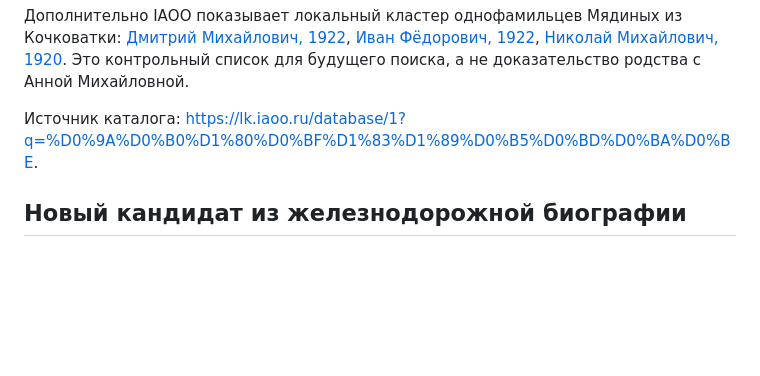
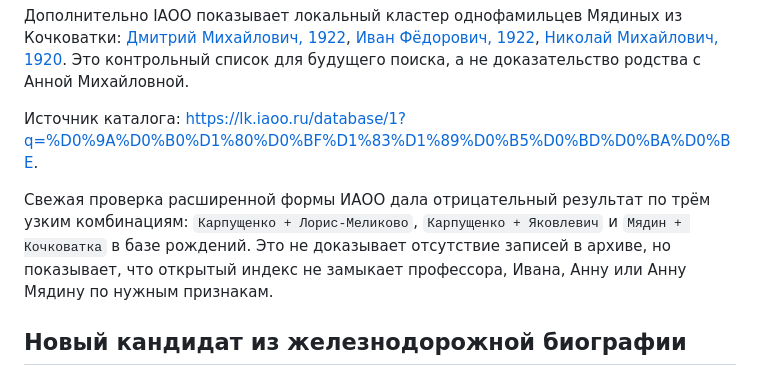
Before and after one commit to deprav1/rodoslovnaya, a Markdown page: docs/research/2026-10-07-family-documents.md, the part around the change. Drawn GitHub-style; blank space fills up the shorter version.

```diff
--- a/docs/research/2026-10-07-family-documents.md
+++ b/docs/research/2026-10-07-family-documents.md
@@ -125,6 +125,12 @@
 
 Источник каталога: <https://lk.iaoo.ru/database/1?q=%D0%9A%D0%B0%D1%80%D0%BF%D1%83%D1%89%D0%B5%D0%BD%D0%BA%D0%BE>.
 
+Свежая проверка расширенной формы ИАОО дала отрицательный результат по трём
+узким комбинациям: `Карпущенко + Лорис-Меликово`, `Карпущенко + Яковлевич` и
+`Мядин + Кочковатка` в базе рождений. Это не доказывает отсутствие записей в
+архиве, но показывает, что открытый индекс не замыкает профессора, Ивана,
+Анну или Анну Мядину по нужным признакам.
+
 ## Новый кандидат из железнодорожной биографии
 
 Официальная страница Сибирского государственного университета путей сообщения
```
Also changed, not shown: docs/research/2026-09-20-current-evidence-audit.md (+6 -0 lines).
